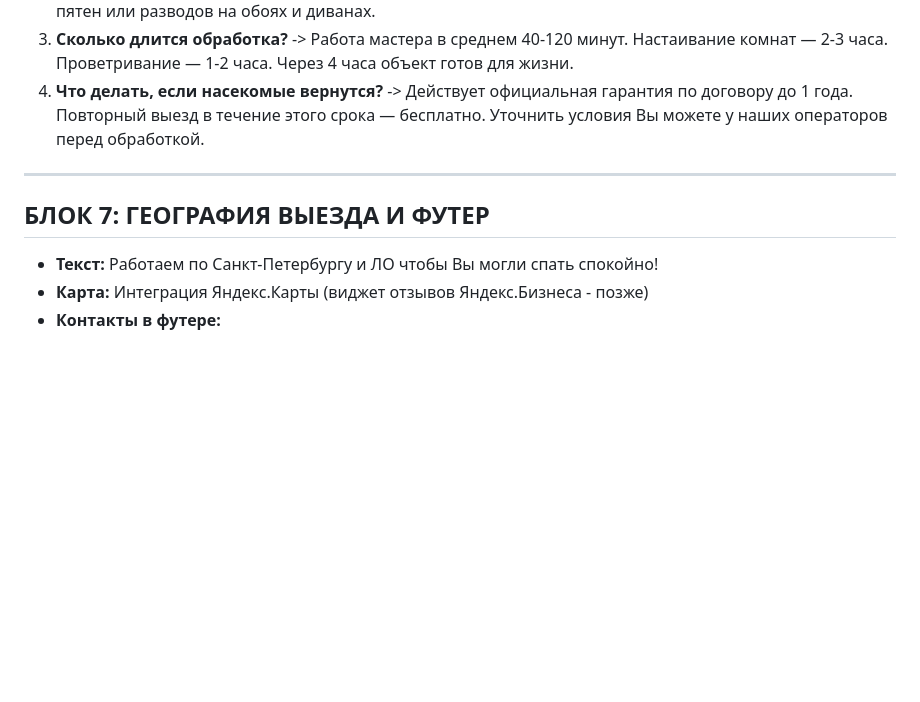
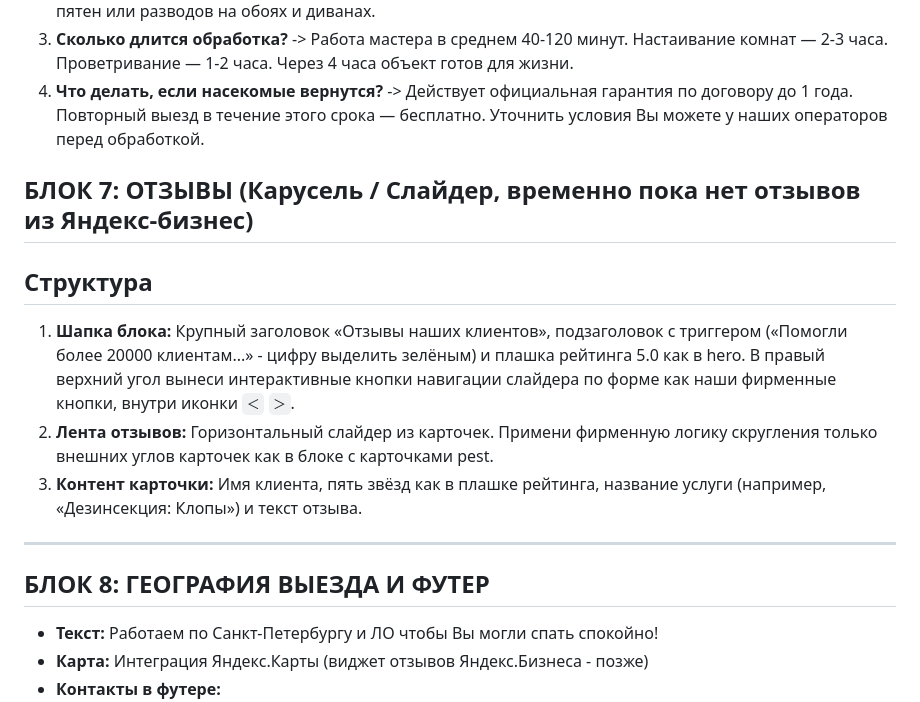
Before and after one commit to mynamemyway/veresk-site, a Markdown page: docs/structure.md, the part around the change. Rendered like a GitHub page; blank space fills up the shorter version.

Commit message:
docs(structure): add reviews carousel block and update footer section

```diff
--- a/docs/structure.md
+++ b/docs/structure.md
@@ -144,9 +144,16 @@
 3. **Сколько длится обработка?** -> Работа мастера в среднем 40-120 минут. Настаивание комнат — 2-3 часа. Проветривание — 1-2 часа. Через 4 часа объект готов для жизни.
 4. **Что делать, если насекомые вернутся?** -> Действует официальная гарантия по договору до 1 года. Повторный выезд в течение этого срока — бесплатно. Уточнить условия Вы можете у наших операторов перед обработкой.
 
+## БЛОК 7: ОТЗЫВЫ (Карусель / Слайдер, временно пока нет отзывов из Яндекс-бизнес)
+
+## Структура
+1. **Шапка блока:** Крупный заголовок «Отзывы наших клиентов», подзаголовок с триггером («Помогли более 20000 клиентам...» - цифру выделить зелёным) и плашка рейтинга 5.0 как в hero. В правый верхний угол вынеси интерактивные кнопки навигации слайдера по форме как наши фирменные кнопки, внутри иконки `＜` `＞`.
+2. **Лента отзывов:** Горизонтальный слайдер из карточек. Примени фирменную логику скругления только внешних углов карточек как в блоке с карточками pest.
+3. **Контент карточки:** Имя клиента, пять звёзд как в плашке рейтинга, название услуги (например, «Дезинсекция: Клопы») и текст отзыва.
+
 ---
 
-## БЛОК 7: ГЕОГРАФИЯ ВЫЕЗДА И ФУТЕР
+## БЛОК 8: ГЕОГРАФИЯ ВЫЕЗДА И ФУТЕР
 - **Текст:** Работаем по Санкт-Петербургу и ЛО чтобы Вы могли спать спокойно!
 - **Карта:** Интеграция Яндекс.Карты (виджет отзывов Яндекс.Бизнеса - позже)
 - **Контакты в футере:**
```
